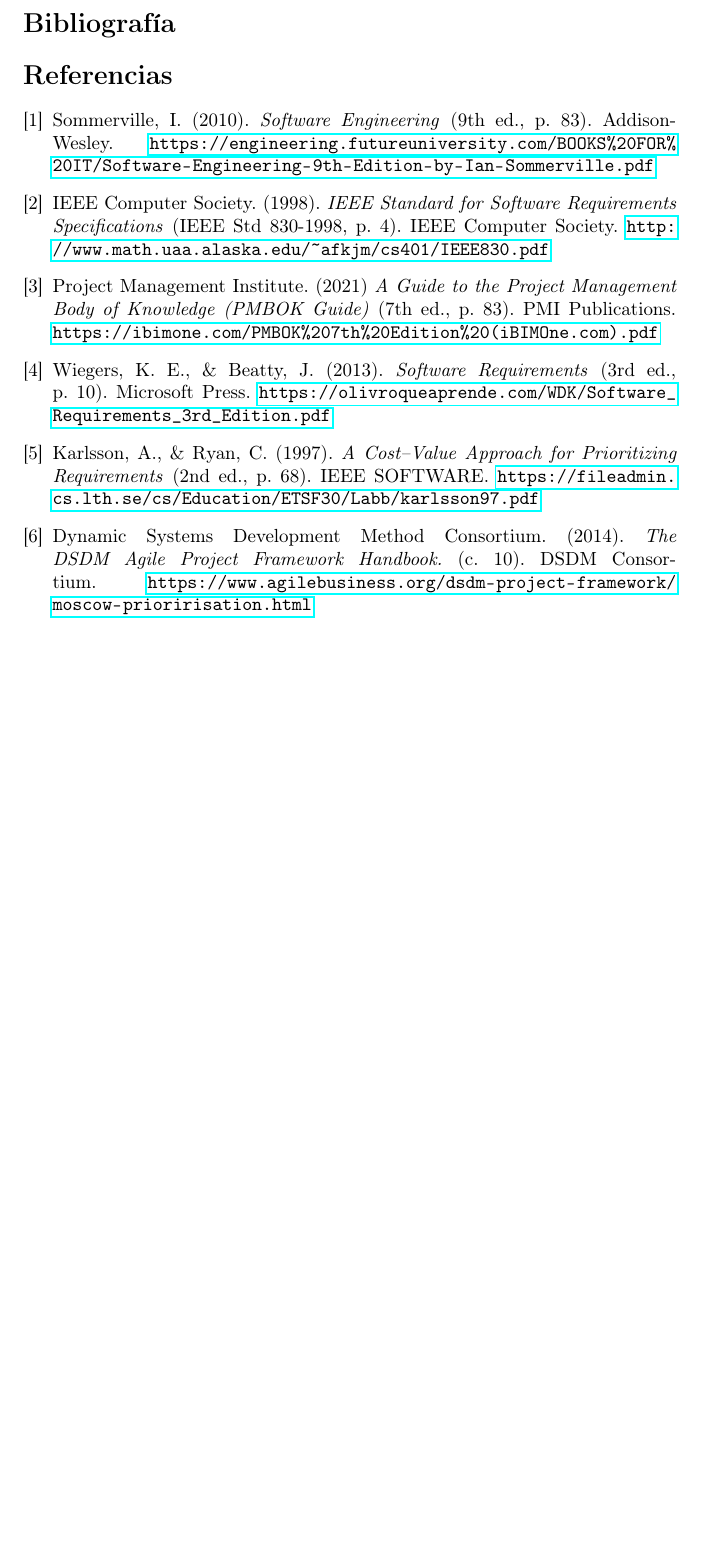
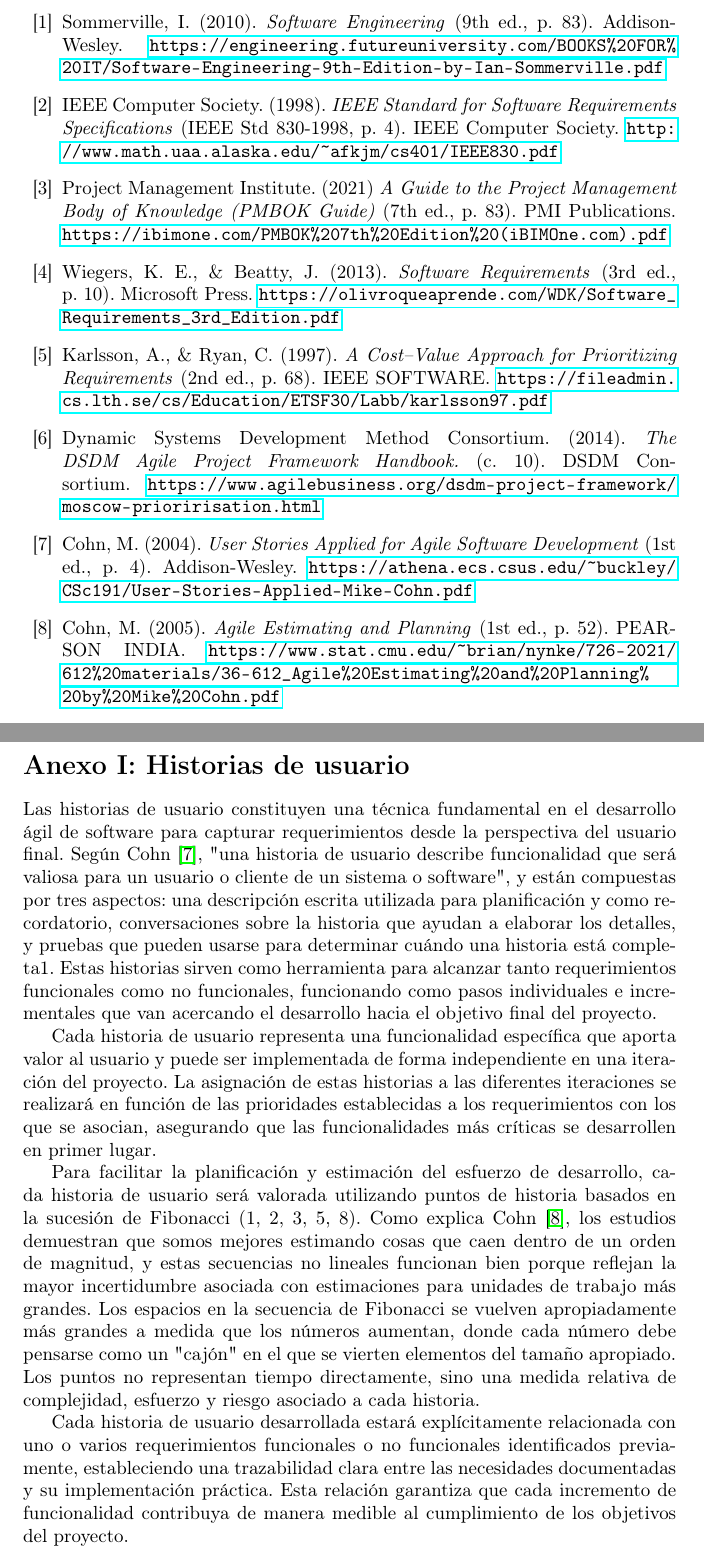
Before and after one commit to asungomez/muncher, a LaTeX document (memoria/src/index.tex, which reads memoria/src/sections/bibliography.tex, memoria/src/sections/user-stories.tex): part of page 27 of 27 before the commit and two parts of pages 27 and 28 of 28 after it, the two joined at a grey line, cut at the place of the change, the shorter picture padded with empty space. Compiled offline with pdfLaTeX.

Commit message:
user stories section

```diff
--- a/memoria/src/sections/bibliography.tex
+++ b/memoria/src/sections/bibliography.tex
@@ -32,4 +32,14 @@
 \textit{The DSDM Agile Project Framework Handbook.} (c. 10).
 DSDM Consortium.
 \url{https://www.agilebusiness.org/dsdm-project-framework/moscow-prioririsation.html}
+\bibitem{Cohn2004}
+Cohn, M. (2004).
+\textit{User Stories Applied for Agile Software Development} (1st ed., p. 4).
+Addison-Wesley.
+\url{https://athena.ecs.csus.edu/~buckley/CSc191/User-Stories-Applied-Mike-Cohn.pdf}
+\bibitem{Cohn2005}
+Cohn, M. (2005).
+\textit{Agile Estimating and Planning} (1st ed., p. 52).
+PEARSON INDIA.
+\url{https://www.stat.cmu.edu/~brian/nynke/726-2021/612%20materials/36-612_Agile%20Estimating%20and%20Planning%20by%20Mike%20Cohn.pdf}
 \end{thebibliography}
--- /dev/null
+++ b/memoria/src/sections/user-stories.tex
@@ -0,0 +1,10 @@
+\section*{Anexo I: Historias de usuario}
+\addcontentsline{toc}{section}{Anexo I: Historias de usuario}
+
+Las historias de usuario constituyen una técnica fundamental en el desarrollo ágil de software para capturar requerimientos desde la perspectiva del usuario final. Según Cohn \cite{Cohn2004}, "una historia de usuario describe funcionalidad que será valiosa para un usuario o cliente de un sistema o software", y están compuestas por tres aspectos: una descripción escrita utilizada para planificación y como recordatorio, conversaciones sobre la historia que ayudan a elaborar los detalles, y pruebas que pueden usarse para determinar cuándo una historia está completa1. Estas historias sirven como herramienta para alcanzar tanto requerimientos funcionales como no funcionales, funcionando como pasos individuales e incrementales que van acercando el desarrollo hacia el objetivo final del proyecto.
+
+Cada historia de usuario representa una funcionalidad específica que aporta valor al usuario y puede ser implementada de forma independiente en una iteración del proyecto. La asignación de estas historias a las diferentes iteraciones se realizará en función de las prioridades establecidas a los requerimientos con los que se asocian, asegurando que las funcionalidades más críticas se desarrollen en primer lugar.
+
+Para facilitar la planificación y estimación del esfuerzo de desarrollo, cada historia de usuario será valorada utilizando puntos de historia basados en la sucesión de Fibonacci (1, 2, 3, 5, 8). Como explica Cohn \cite{Cohn2005}, los estudios demuestran que somos mejores estimando cosas que caen dentro de un orden de magnitud, y estas secuencias no lineales funcionan bien porque reflejan la mayor incertidumbre asociada con estimaciones para unidades de trabajo más grandes. Los espacios en la secuencia de Fibonacci se vuelven apropiadamente más grandes a medida que los números aumentan, donde cada número debe pensarse como un "cajón" en el que se vierten elementos del tamaño apropiado. Los puntos no representan tiempo directamente, sino una medida relativa de complejidad, esfuerzo y riesgo asociado a cada historia.
+
+Cada historia de usuario desarrollada estará explícitamente relacionada con uno o varios requerimientos funcionales o no funcionales identificados previamente, estableciendo una trazabilidad clara entre las necesidades documentadas y su implementación práctica. Esta relación garantiza que cada incremento de funcionalidad contribuya de manera medible al cumplimiento de los objetivos del proyecto.
```
Also changed, not shown: memoria/src/index.tex (+2 -0 lines), memoria/src/sections/objectives.tex (+3 -0 lines), memoria/src/sections/bibliography.tex (2 more changed lines).
